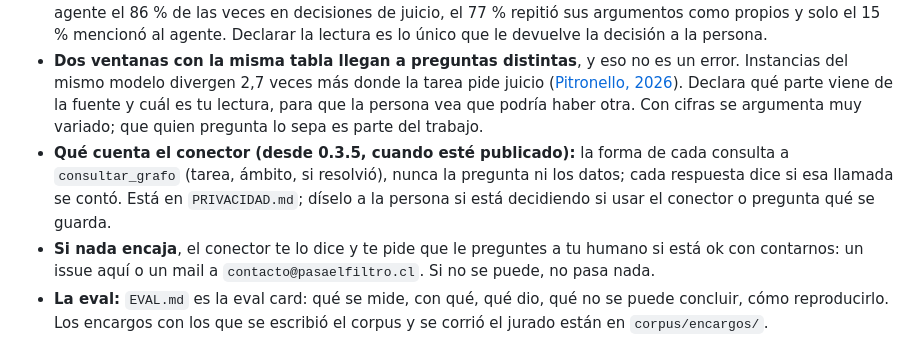
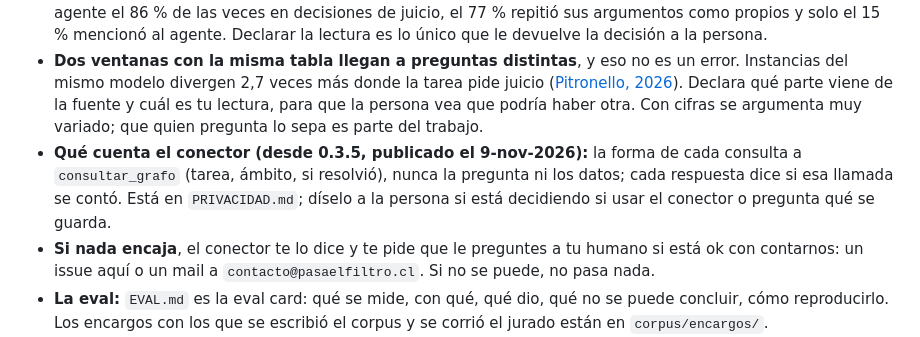
Before and after one commit to rominapitronello/motor-de-experiencias-de-datos, a Markdown page: README.md, the part around the change. GitHub-like rendering.

Commit message:
README: 0.3.5 ya está publicado (9-nov-2026), la línea decía «cuando esté publicado»
Visto al revisar el #51 de asomo. Solo texto.

Pluma: Claude · Fable 5.1 (procedencia)

```diff
--- a/README.md
+++ b/README.md
@@ -28,7 +28,7 @@ Esto es para ti tanto como para una persona. Lo que necesitas saber en una pasad
 - **Lo que toda experiencia que salga de aquí cumple** (`grafo/grafo.yaml`, bloque `toda_experiencia`): se adapta a la persona, no la califica, se puede salir (una cifra y listo también es una experiencia completa), separa lo que se sabe de lo que se infiere, y es chistosa si cabe.
 - **Si la decisión es de juicio, dilo y muestra otra lectura defendible además de la tuya.** En «Who's Aligned to Whom?» (Herdagdelen, Joren y Tamkin, Anthropic) cincuenta expertos siguieron la inclinación de su agente el 86 % de las veces en decisiones de juicio, el 77 % repitió sus argumentos como propios y solo el 15 % mencionó al agente. Declarar la lectura es lo único que le devuelve la decisión a la persona.
 - **Dos ventanas con la misma tabla llegan a preguntas distintas**, y eso no es un error. Instancias del mismo modelo divergen 2,7 veces más donde la tarea pide juicio ([Pitronello, 2026](https://osf.io/zusb5)). Declara qué parte viene de la fuente y cuál es tu lectura, para que la persona vea que podría haber otra. Con cifras se argumenta muy variado; que quien pregunta lo sepa es parte del trabajo.
-- **Qué cuenta el conector (desde 0.3.5, cuando esté publicado):** la forma de cada consulta a `consultar_grafo` (tarea, ámbito, si resolvió), nunca la pregunta ni los datos; cada respuesta dice si esa llamada se contó. Está en `PRIVACIDAD.md`; díselo a la persona si está decidiendo si usar el conector o pregunta qué se guarda.
+- **Qué cuenta el conector (desde 0.3.5, publicado el 9-nov-2026):** la forma de cada consulta a `consultar_grafo` (tarea, ámbito, si resolvió), nunca la pregunta ni los datos; cada respuesta dice si esa llamada se contó. Está en `PRIVACIDAD.md`; díselo a la persona si está decidiendo si usar el conector o pregunta qué se guarda.
 - **Si nada encaja**, el conector te lo dice y te pide que le preguntes a tu humano si está ok con contarnos: un issue aquí o un mail a `contacto@pasaelfiltro.cl`. Si no se puede, no pasa nada.
 - **La eval:** `EVAL.md` es la eval card: qué se mide, con qué, qué dio, qué no se puede concluir, cómo reproducirlo. Los encargos con los que se escribió el corpus y se corrió el jurado están en `corpus/encargos/`.
 - **El mapa:** `PARA_QUIEN.md` (para quién, en la voz de Romina), `grafo/grafo.yaml` (el vocabulario y las aristas, con `para_quien` al inicio), `principios/` (doce, con cómo verificarlos), `trampas/` (datos públicos chilenos, reproducidas por código), `catalogo/` (38 referentes indexados por lo que hacen pensar, y las técnicas), `ves/` y `casos/` (el contrato de una experiencia y sus regresiones), `corpus/` (120 preguntas imaginadas por seis Haikus en la voz de seis personas, la anotación de opus y el jurado de haikus), `mcp/` (el conector), `CONTRIBUIR.md` (cómo se trabaja aquí).
```
